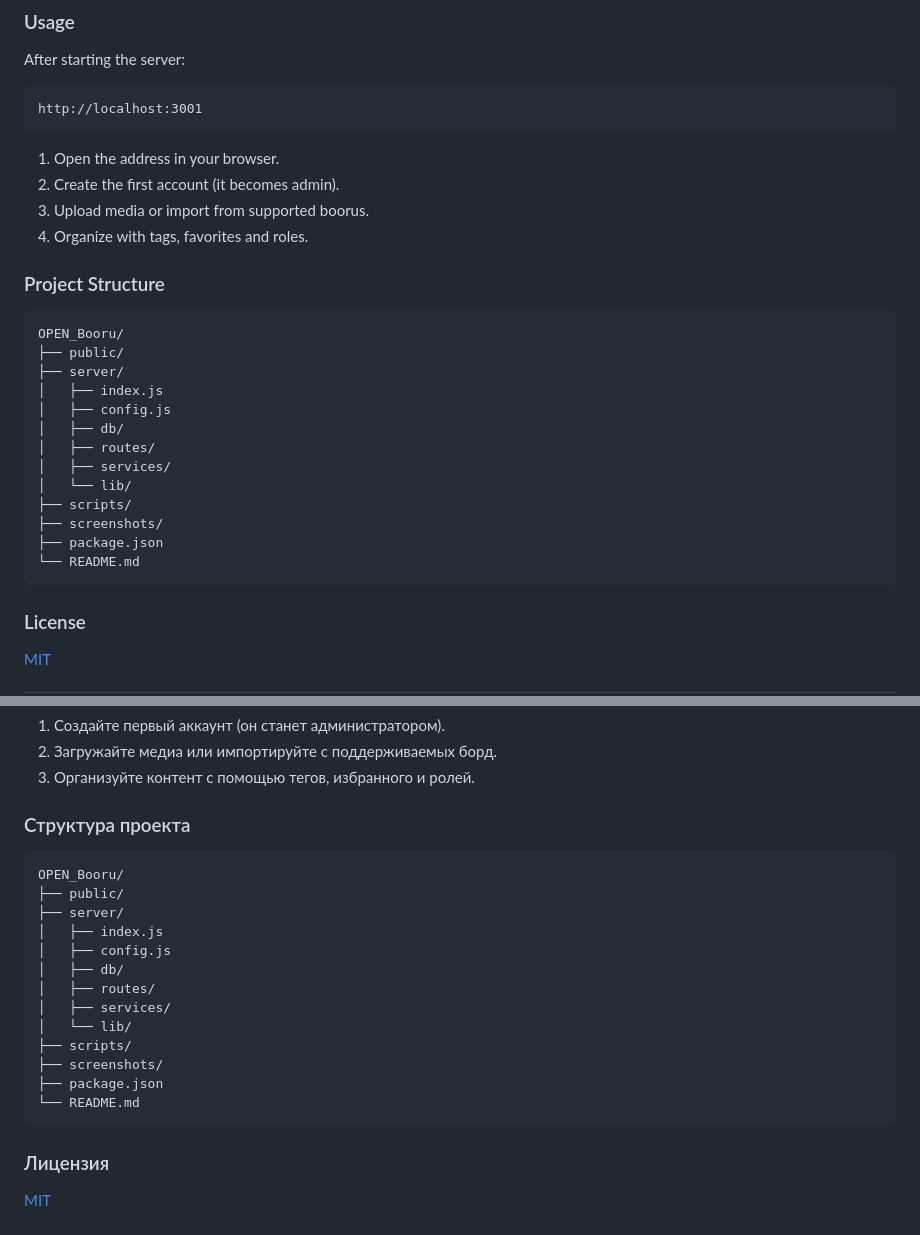
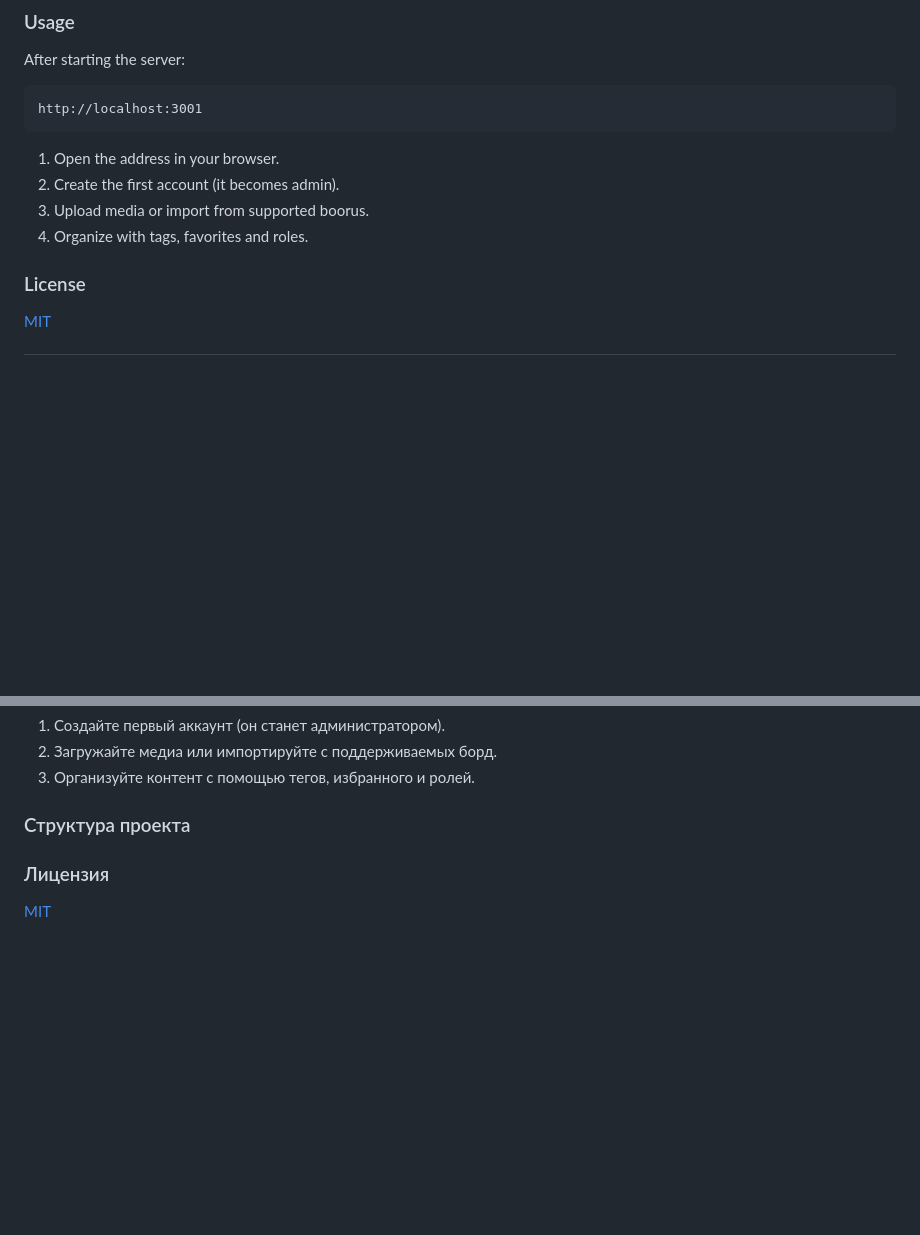
Before and after one commit to RegentsVoice/OPEN_Booru, a Markdown page: README.md, 2 parts joined by grey strips. GitHub-like rendering; blank space fills up the shorter version.

````diff
--- a/README.md
+++ b/README.md
@@ -141,23 +141,6 @@ http://localhost:3001
 3. Upload media or import from supported boorus.
 4. Organize with tags, favorites and roles.
 
-### Project Structure
-
-```
-OPEN_Booru/
-├── public/
-├── server/
-│   ├── index.js
-│   ├── config.js
-│   ├── db/
-│   ├── routes/
-│   ├── services/
-│   └── lib/
-├── scripts/
-├── screenshots/
-├── package.json
-└── README.md
-```
 
 ### License
 
@@ -296,21 +279,6 @@ http://localhost:3001
 
 ### Структура проекта
 
-```
-OPEN_Booru/
-├── public/
-├── server/
-│   ├── index.js
-│   ├── config.js
-│   ├── db/
-│   ├── routes/
-│   ├── services/
-│   └── lib/
-├── scripts/
-├── screenshots/
-├── package.json
-└── README.md
-```
 
 ### Лицензия
 
````
